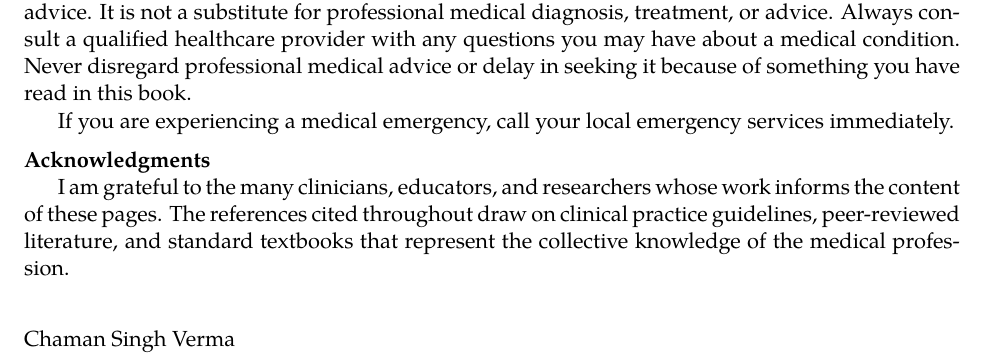
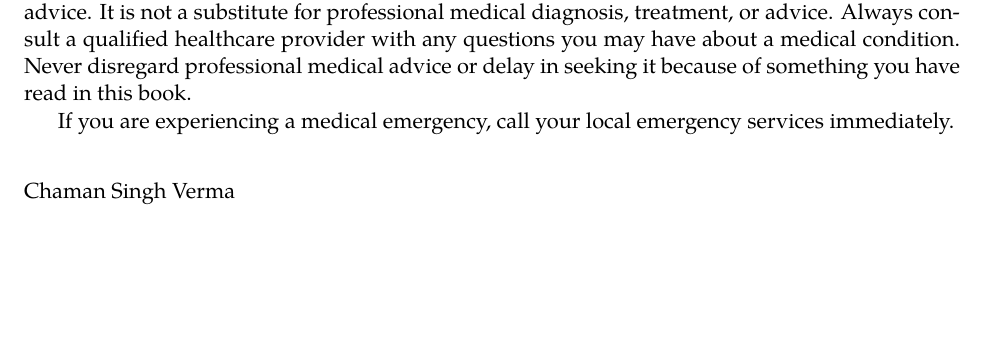
Before and after one commit to csv610/med_symptoms_book, a LaTeX thesis (medical_symptoms.tex, which reads chapters/preface.tex): part of page 3 of 400, cut so that both start at the same text, the shorter picture padded with empty space. Compiled offline with pdfLaTeX.

Commit message:
Remove acknowledgments from preface

```diff
--- a/chapters/preface.tex
+++ b/chapters/preface.tex
@@ -17,10 +17,6 @@ The information in this book is for educational purposes only and does not const
 
 If you are experiencing a medical emergency, call your local emergency services immediately.
 
-\medskip
-\noindent\textbf{Acknowledgments}
-
-I am grateful to the many clinicians, educators, and researchers whose work informs the content of these pages. The references cited throughout draw on clinical practice guidelines, peer-reviewed literature, and standard textbooks that represent the collective knowledge of the medical profession.
 
 \vspace{2em}
 \noindent Chaman Singh Verma
```
